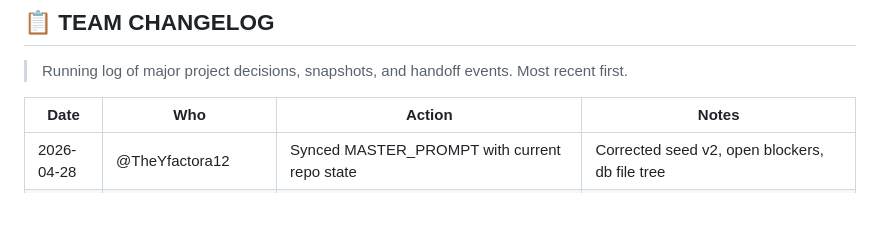
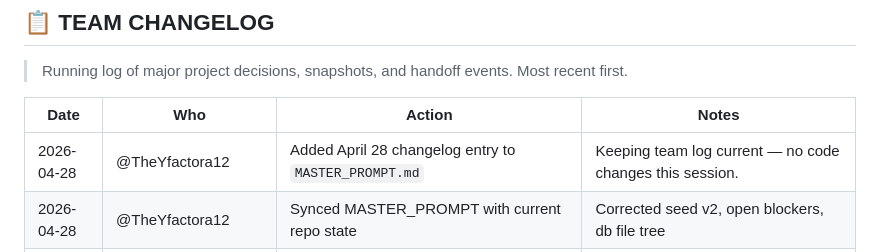
Before and after one commit to alfredocox/Pokemon-Champions-Sim-Planner, a Markdown page: MASTER_PROMPT.md, the part around the change. GitHub-like rendering; blank space fills up the shorter version.

Commit message:
docs: add 2026-04-28 changelog entry to MASTER_PROMPT.md - Refs #team

```diff
--- a/MASTER_PROMPT.md
+++ b/MASTER_PROMPT.md
@@ -37,6 +37,7 @@ git push --force
 
 | Date | Who | Action | Notes |
 |---|---|---|---|
+| 2026-04-28 | @TheYfactora12 | Added April 28 changelog entry to `MASTER_PROMPT.md` | Keeping team log current — no code changes this session. |
 | 2026-04-28 | @TheYfactora12 | Synced MASTER_PROMPT with current repo state | Corrected seed v2, open blockers, db file tree |
 | 2026-04-27 | @alfredocox + @TheYfactora12 | Created backup branch `archive/snapshot-2026-04-27` off `main` @ `820cc0fc` | Safety net before Alfredo's next structural change. Do NOT delete. |
 | 2026-04-27 | @TheYfactora12 | Updated `MASTER_PROMPT.md` with snapshot entry + Team Changelog section | Team awareness: backup exists and is documented. |
```
